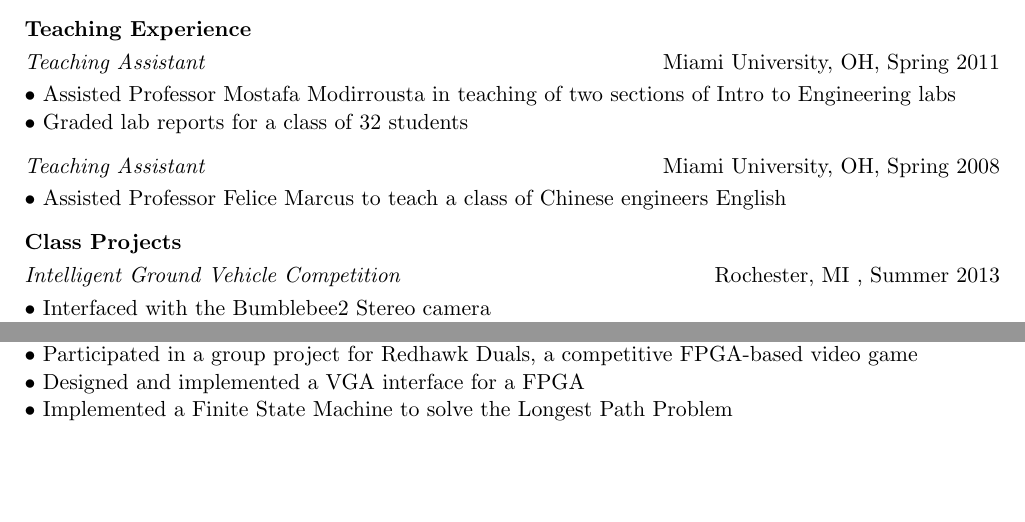
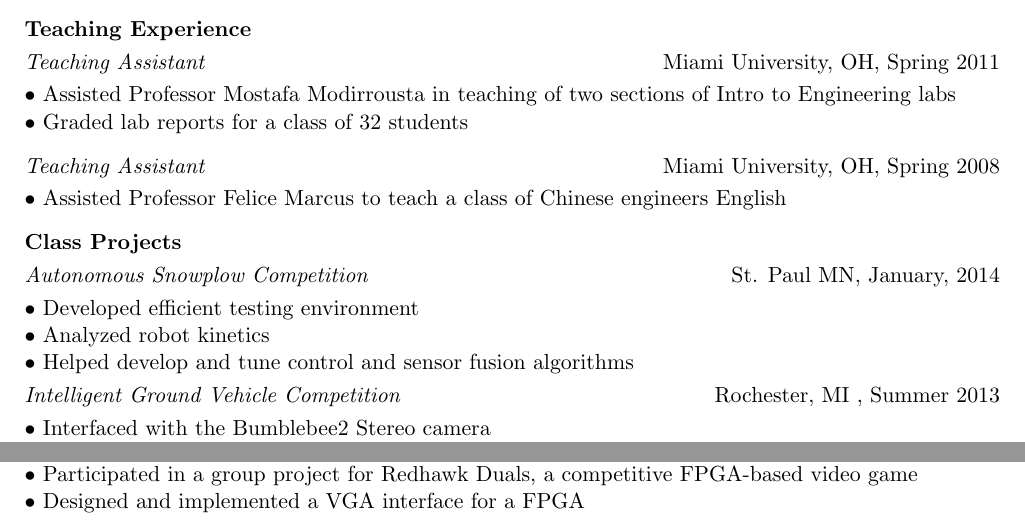
Before and after one commit to mortonjt/resume, a LaTeX CV (resume.tex): two parts of page 2 of 3, joined at a grey line, cut so that both start at the same text, the shorter picture padded with empty space. Compiled offline with pdfLaTeX.

Commit message:
Added robotics experience

```diff
--- a/resume.tex
+++ b/resume.tex
@@ -82,6 +82,10 @@
   \textit{Teaching Assistant} \hfill Miami University, OH, Spring 2008 \\ [1 mm]
   $\bullet$ Assisted Professor Felice Marcus to teach a class of Chinese engineers English \\[3 mm]
   \textbf{Class Projects}\\[1 mm]
+  \textit{Autonomous Snowplow Competition} \hfill St. Paul MN, January, 2014 \\ [1 mm]
+  $\bullet$ Developed efficient testing environment\\
+  $\bullet$ Analyzed robot kinetics \\
+  $\bullet$ Helped develop and tune control and sensor fusion algorithms \\[1 mm]
   \textit{Intelligent Ground Vehicle Competition} \hfill Rochester, MI , Summer 2013 \\ [1 mm]
   $\bullet$ Interfaced with the Bumblebee2 Stereo camera \\
   $\bullet$ Developed computer vision algorithms to identify white lines on the ground \\
@@ -98,8 +102,7 @@
   $\bullet$ Constructed a SQL Query to store information about users and recipes\\[1 mm]
   \textit{Digital Systems and Design} \hfill Miami University, OH, Fall 2010\\
   $\bullet$ Participated in a group project for Redhawk Duals, a competitive FPGA-based video game\\
-  $\bullet$ Designed and implemented a VGA interface for a FPGA\\
-  $\bullet$ Implemented a Finite State Machine to solve the Longest Path Problem\\ \newpage
+  $\bullet$ Designed and implemented a VGA interface for a FPGA\newpage
 \end{rSection}
 \begin{rSection}{Skills}
   \textbf{Technical Skills}\\[1 mm]
```
Also changed, not shown: resume.pdf.
